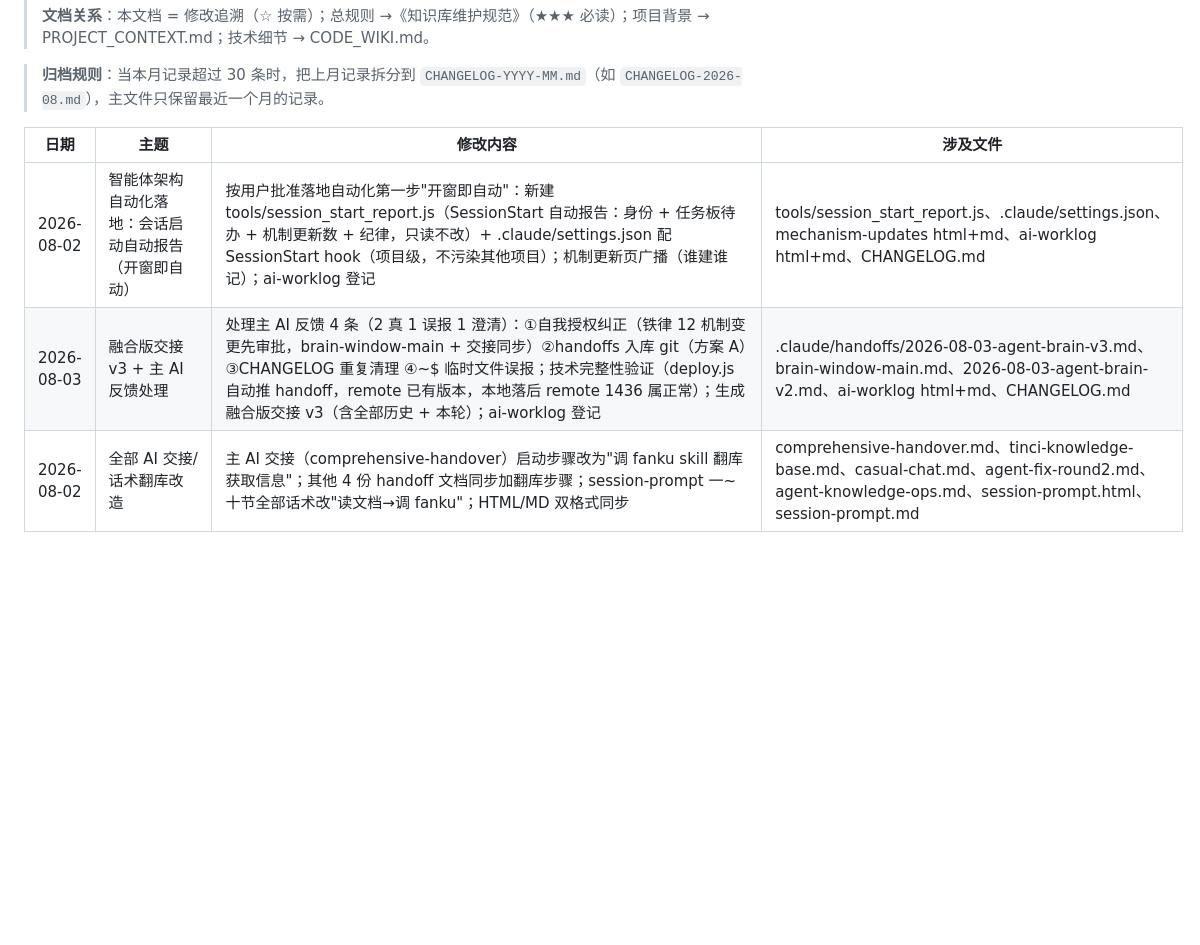
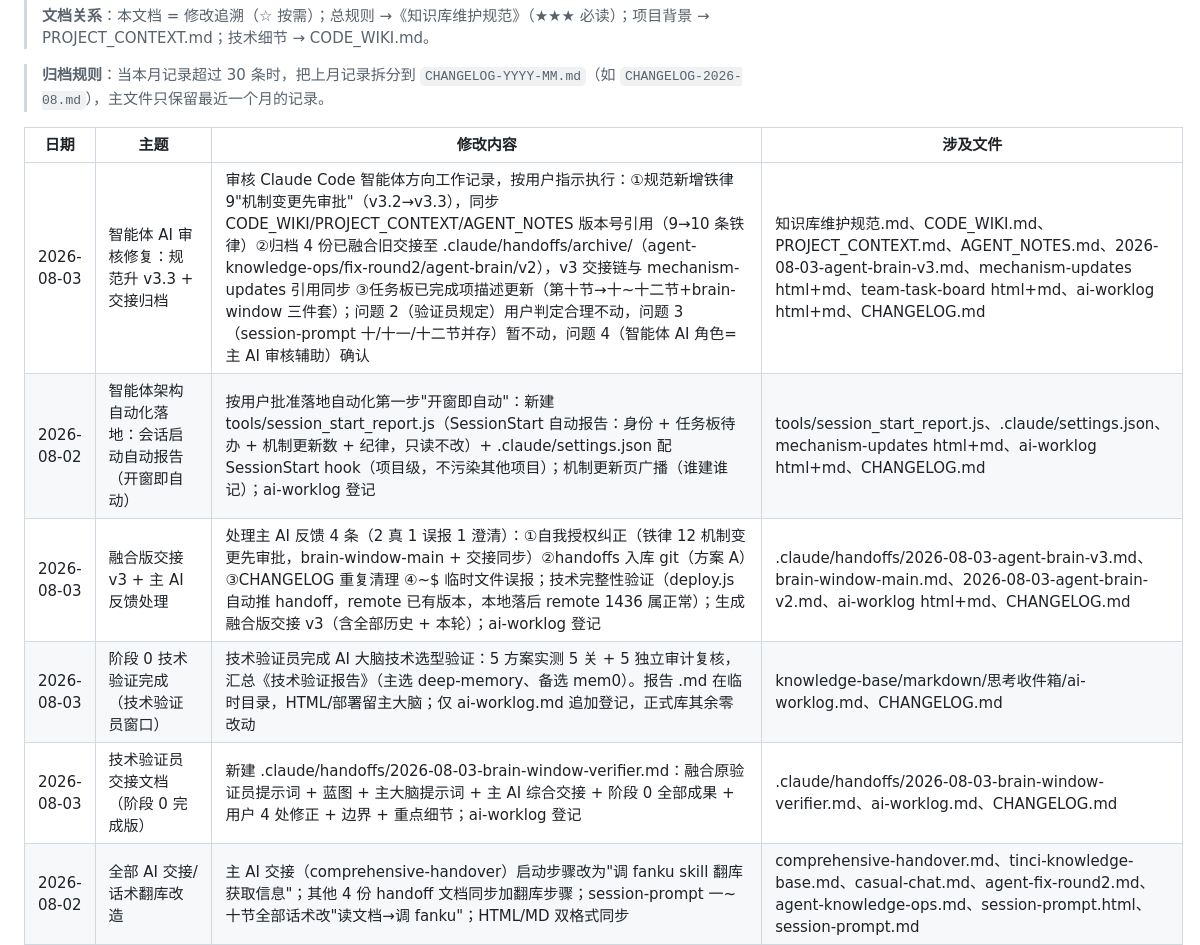
Before and after one commit to shenlang1111/notes, a Markdown page: CHANGELOG.md, the part around the change. Drawn GitHub-style; blank space fills up the shorter version.

Commit message:
deploy: update CHANGELOG.md

```diff
--- a/CHANGELOG.md
+++ b/CHANGELOG.md
@@ -8,8 +8,11 @@
 
 | 日期 | 主题 | 修改内容 | 涉及文件 |
 |---|---|---|---|
+| 2026-08-03 | 智能体 AI 审核修复：规范升 v3.3 + 交接归档 | 审核 Claude Code 智能体方向工作记录，按用户指示执行：①规范新增铁律 9"机制变更先审批"（v3.2→v3.3），同步 CODE_WIKI/PROJECT_CONTEXT/AGENT_NOTES 版本号引用（9→10 条铁律）②归档 4 份已融合旧交接至 .claude/handoffs/archive/（agent-knowledge-ops/fix-round2/agent-brain/v2），v3 交接链与 mechanism-updates 引用同步 ③任务板已完成项描述更新（第十节→十~十二节+brain-window 三件套）；问题 2（验证员规定）用户判定合理不动，问题 3（session-prompt 十/十一/十二节并存）暂不动，问题 4（智能体 AI 角色=主 AI 审核辅助）确认 | 知识库维护规范.md、CODE_WIKI.md、PROJECT_CONTEXT.md、AGENT_NOTES.md、2026-08-03-agent-brain-v3.md、mechanism-updates html+md、team-task-board html+md、ai-worklog html+md、CHANGELOG.md |
 | 2026-08-02 | 智能体架构自动化落地：会话启动自动报告（开窗即自动） | 按用户批准落地自动化第一步"开窗即自动"：新建 tools/session_start_report.js（SessionStart 自动报告：身份 + 任务板待办 + 机制更新数 + 纪律，只读不改）+ .claude/settings.json 配 SessionStart hook（项目级，不污染其他项目）；机制更新页广播（谁建谁记）；ai-worklog 登记 | tools/session_start_report.js、.claude/settings.json、mechanism-updates html+md、ai-worklog html+md、CHANGELOG.md |
 | 2026-08-03 | 融合版交接 v3 + 主 AI 反馈处理 | 处理主 AI 反馈 4 条（2 真 1 误报 1 澄清）：①自我授权纠正（铁律 12 机制变更先审批，brain-window-main + 交接同步）②handoffs 入库 git（方案 A）③CHANGELOG 重复清理 ④~$ 临时文件误报；技术完整性验证（deploy.js 自动推 handoff，remote 已有版本，本地落后 remote 1436 属正常）；生成融合版交接 v3（含全部历史 + 本轮）；ai-worklog 登记 | .claude/handoffs/2026-08-03-agent-brain-v3.md、brain-window-main.md、2026-08-03-agent-brain-v2.md、ai-worklog html+md、CHANGELOG.md |
+| 2026-08-03 | 阶段 0 技术验证完成（技术验证员窗口） | 技术验证员完成 AI 大脑技术选型验证：5 方案实测 5 关 + 5 独立审计复核，汇总《技术验证报告》（主选 deep-memory、备选 mem0）。报告 .md 在临时目录，HTML/部署留主大脑；仅 ai-worklog.md 追加登记，正式库其余零改动 | knowledge-base/markdown/思考收件箱/ai-worklog.md、CHANGELOG.md |
+| 2026-08-03 | 技术验证员交接文档（阶段 0 完成版） | 新建 .claude/handoffs/2026-08-03-brain-window-verifier.md：融合原验证员提示词 + 蓝图 + 主大脑提示词 + 主 AI 综合交接 + 阶段 0 全部成果 + 用户 4 处修正 + 边界 + 重点细节；ai-worklog 登记 | .claude/handoffs/2026-08-03-brain-window-verifier.md、ai-worklog.md、CHANGELOG.md |
 | 2026-08-02 | 全部 AI 交接/话术翻库改造 | 主 AI 交接（comprehensive-handover）启动步骤改为"调 fanku skill 翻库获取信息"；其他 4 份 handoff 文档同步加翻库步骤；session-prompt 一~十节全部话术改"读文档→调 fanku"；HTML/MD 双格式同步 | comprehensive-handover.md、tinci-knowledge-base.md、casual-chat.md、agent-fix-round2.md、agent-knowledge-ops.md、session-prompt.html、session-prompt.md |
 | 2026-08-02 | 智能体 AI 接替闲聊 AI 任务：Claude Code 移交 | 确认推翻存档"LLM 用 DeepSeek"→改用 Claude Code ✅；session-prompt 追加第十节 Claude Code 专属提示词（读写权限/职责边界/规则）✅；存档决策标注 crossed-out ✅；任务板更新 ✅ | session-prompt html+md、team-task-board html+md、inbox-20260802-agent-design、ai-worklog html+md、CHANGELOG |
 | 2026-08-02 | 目录清理：删除旧版独立转存 + 一次性临时脚本 | 删除 7 项冗余：①精细化工旧版独立 HTML（已被知识库 3 个拆分页取代）②天赐学习手册 standalone 文件夹（含 mermaid.min.js）③两性表活目录 standalone 文件夹（含 mermaid.min.js）④kb_verify_console_tmp.js ⑤_preview_server.js ⑥convert-new-files.js ⑦restyle-new-pages.js；保留 tools/ 下可复用工具（html2md-new.js、半月报脚本、deploy.js）和 handoffs 交接文档 | 9 文件删除 + 2 空目录清除 |
```
